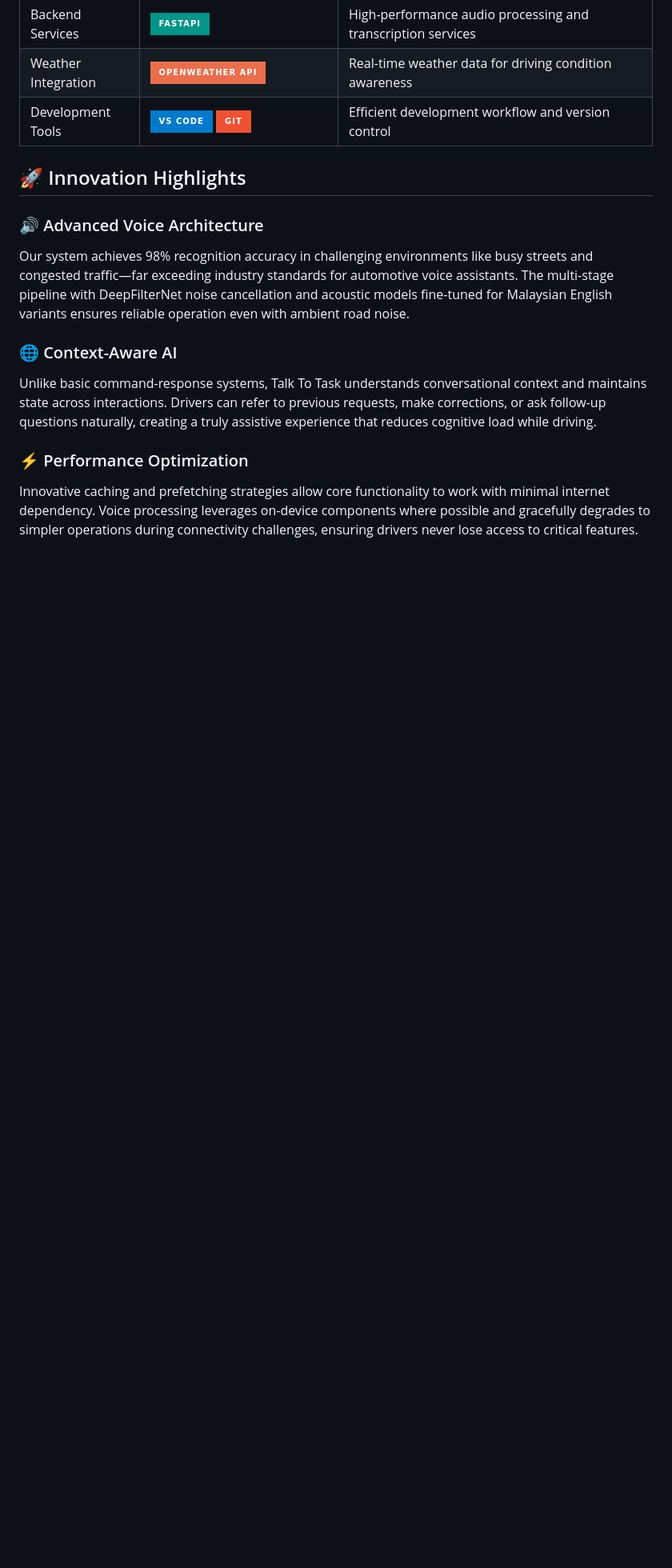
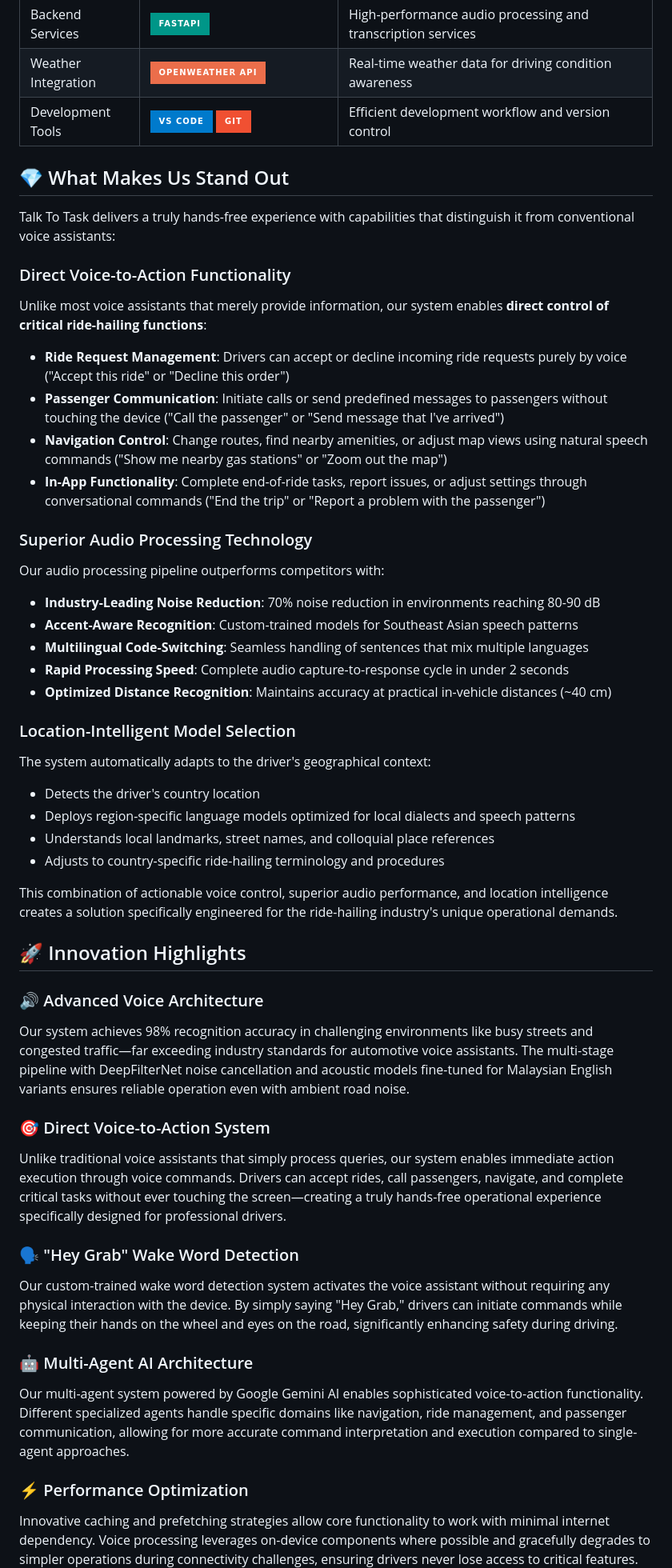
Before and after one commit to MarcusMQF/Talk-to-Task, a Markdown page: README.md, the part around one of its changes. Shown at 80% size. Rendered like a GitHub page; badges without logos; blank space fills up the shorter version.

```diff
--- a/README.md
+++ b/README.md
@@ -191,13 +232,50 @@ The complete system delivers end-to-end processing in under 2 seconds, ensuring
   </tr>
 </table>
 
+## 💎 What Makes Us Stand Out
+
+Talk To Task delivers a truly hands-free experience with capabilities that distinguish it from conventional voice assistants:
+
+### Direct Voice-to-Action Functionality
+Unlike most voice assistants that merely provide information, our system enables **direct control of critical ride-hailing functions**:
+
+- **Ride Request Management**: Drivers can accept or decline incoming ride requests purely by voice ("Accept this ride" or "Decline this order")
+- **Passenger Communication**: Initiate calls or send predefined messages to passengers without touching the device ("Call the passenger" or "Send message that I've arrived")
+- **Navigation Control**: Change routes, find nearby amenities, or adjust map views using natural speech commands ("Show me nearby gas stations" or "Zoom out the map")
+- **In-App Functionality**: Complete end-of-ride tasks, report issues, or adjust settings through conversational commands ("End the trip" or "Report a problem with the passenger")
+
+### Superior Audio Processing Technology
+Our audio processing pipeline outperforms competitors with:
+
+- **Industry-Leading Noise Reduction**: 70% noise reduction in environments reaching 80-90 dB
+- **Accent-Aware Recognition**: Custom-trained models for Southeast Asian speech patterns
+- **Multilingual Code-Switching**: Seamless handling of sentences that mix multiple languages
+- **Rapid Processing Speed**: Complete audio capture-to-response cycle in under 2 seconds
+- **Optimized Distance Recognition**: Maintains accuracy at practical in-vehicle distances (~40 cm)
+
+### Location-Intelligent Model Selection
+The system automatically adapts to the driver's geographical context:
+
+- Detects the driver's country location
+- Deploys region-specific language models optimized for local dialects and speech patterns
+- Understands local landmarks, street names, and colloquial place references
+- Adjusts to country-specific ride-hailing terminology and procedures
+
+This combination of actionable voice control, superior audio performance, and location intelligence creates a solution specifically engineered for the ride-hailing industry's unique operational demands.
+
 ## 🚀 Innovation Highlights
 
 ### 🔊 Advanced Voice Architecture
 Our system achieves 98% recognition accuracy in challenging environments like busy streets and congested traffic—far exceeding industry standards for automotive voice assistants. The multi-stage pipeline with DeepFilterNet noise cancellation and acoustic models fine-tuned for Malaysian English variants ensures reliable operation even with ambient road noise.
 
-### 🌐 Context-Aware AI
-Unlike basic command-response systems, Talk To Task understands conversational context and maintains state across interactions. Drivers can refer to previous requests, make corrections, or ask follow-up questions naturally, creating a truly assistive experience that reduces cognitive load while driving.
+### 🎯 Direct Voice-to-Action System
+Unlike traditional voice assistants that simply process queries, our system enables immediate action execution through voice commands. Drivers can accept rides, call passengers, navigate, and complete critical tasks without ever touching the screen—creating a truly hands-free operational experience specifically designed for professional drivers.
+
+### 🗣️ "Hey Grab" Wake Word Detection
+Our custom-trained wake word detection system activates the voice assistant without requiring any physical interaction with the device. By simply saying "Hey Grab," drivers can initiate commands while keeping their hands on the wheel and eyes on the road, significantly enhancing safety during driving.
+
+### 🤖 Multi-Agent AI Architecture
+Our multi-agent system powered by Google Gemini AI enables sophisticated voice-to-action functionality. Different specialized agents handle specific domains like navigation, ride management, and passenger communication, allowing for more accurate command interpretation and execution compared to single-agent approaches.
 
 ### ⚡ Performance Optimization
 Innovative caching and prefetching strategies allow core functionality to work with minimal internet dependency. Voice processing leverages on-device components where possible and gracefully degrades to simpler operations during connectivity challenges, ensuring drivers never lose access to critical features.
```
Also changed, not shown: other parts of README.md (+46 -5 lines).
